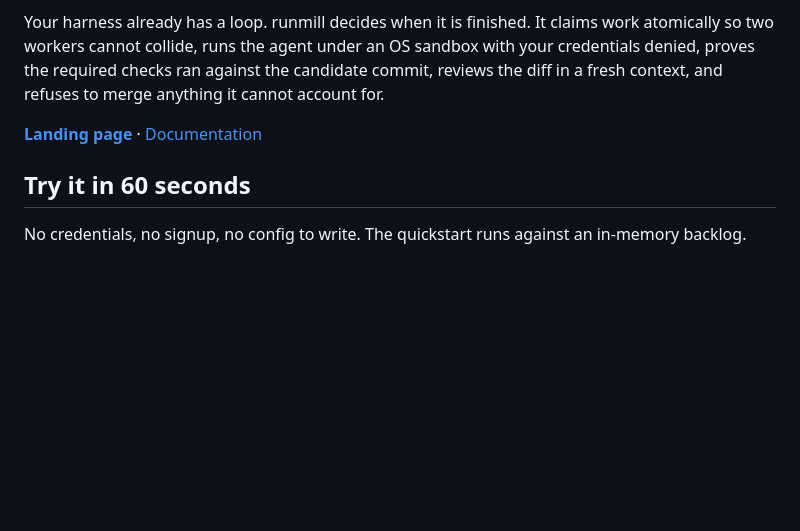
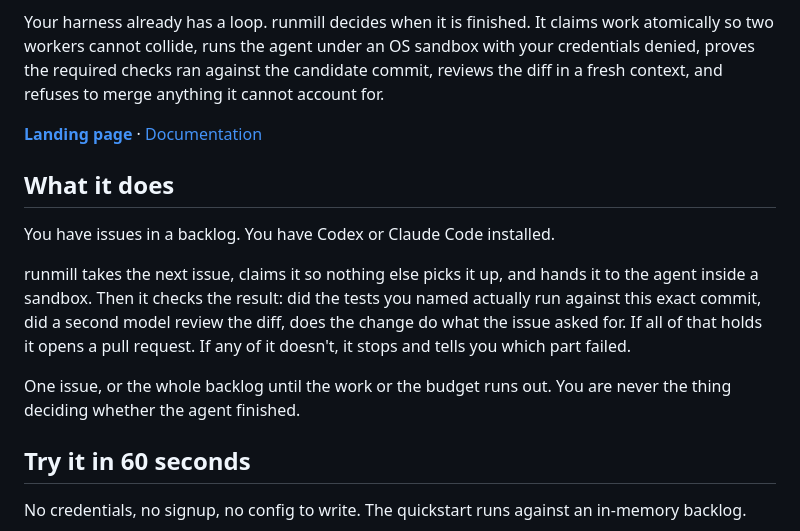
Before and after one commit to mikigraf/runmill, a Markdown page: README.md, the part around the change. Rendered like a GitHub page; blank space fills up the shorter version.

Commit message:
docs: put a plain-English 'What it does' near the top
The explanation of what the product actually does sat 154 lines down, under
'What it is', behind the category claim and the quickstart. Someone deciding
whether to keep reading should not have to earn it.

Two sentences of setup, one paragraph of mechanism in the order it happens, and
the outcome in both directions: opens a PR, or stops and names the part that
failed. The thesis line stays at the top for people who already know the
category; this is for everyone else.

```diff
--- a/README.md
+++ b/README.md
@@ -11,6 +11,19 @@ the required checks ran against the candidate commit, reviews the diff in a fres
 refuses to merge anything it cannot account for.
 
 [**Landing page**](./site/index.html) · [Documentation](./docs/README.md)
+
+## What it does
+
+You have issues in a backlog. You have Codex or Claude Code installed.
+
+runmill takes the next issue, claims it so nothing else picks it up, and hands it to the agent
+inside a sandbox. Then it checks the result: did the tests you named actually run against this
+exact commit, did a second model review the diff, does the change do what the issue asked for. If
+all of that holds it opens a pull request. If any of it doesn't, it stops and tells you which
+part failed.
+
+One issue, or the whole backlog until the work or the budget runs out. You are never the thing
+deciding whether the agent finished.
 
 ## Try it in 60 seconds
 
```
